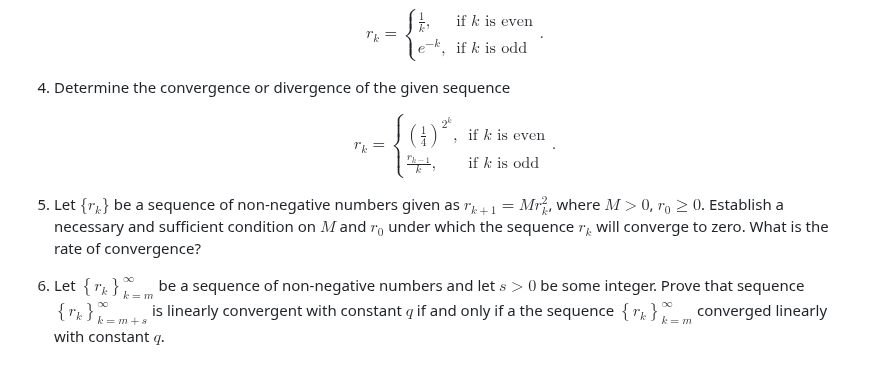
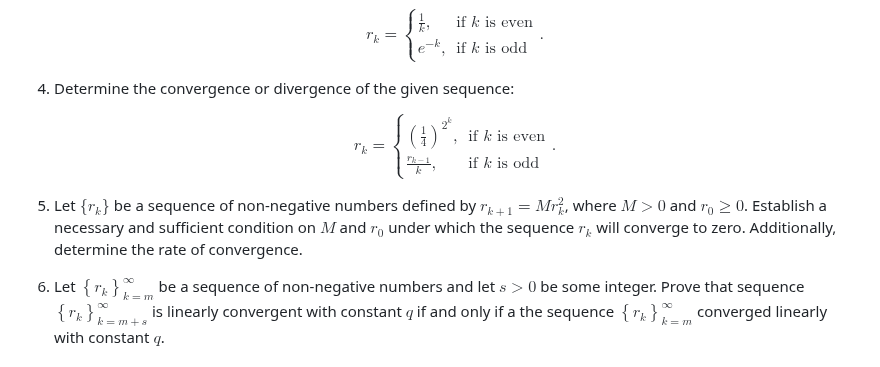
Before and after one commit to MerkulovDaniil/hse24, a Markdown page: homework.md, the part around the change. Drawn GitHub-style.

Commit message:
Fix Convergence rate problem 5

```diff
--- a/homework.md
+++ b/homework.md
@@ -176,14 +176,14 @@ toc: true
     .
     $$
 
-1. Determine the convergence or divergence of the given sequence
+1. Determine the convergence or divergence of the given sequence:
 
     $$
     r_k =\begin{cases} \left(\frac{1}{4}\right)^{2^k}, & \text{if } k\text{ is even} \\ \frac{r_{k-1}}{k}, & \text{if } k\text{ is odd} \end{cases}
     .
     $$
 
-1. Let $\{r_k\}$ be a sequence of non-negative numbers given as $r_{k+1} = Mr_k^2$, where $M > 0$, $r_0 \geq 0$. Establish a necessary and sufficient condition on $M$ and $r_0$ under which the sequence $r_k$ will converge to zero. What is the rate of convergence?
+1. Let $\{r_k\}$ be a sequence of non-negative numbers defined by $r_{k+1} = Mr_k^2$, where $M > 0$ and $r_0 \ge 0$. Establish a necessary and sufficient condition on $M$ and $r_0$ under which the sequence $r_k$ will converge to zero. Additionally, determine the rate of convergence.
 
 1. Let $\left\{ r_k \right\}_{k=m}^\infty$ be a sequence of non-negative numbers and let $s > 0$ be some integer. Prove that sequence $\left\{ r_k \right\}_{k=m+s}^\infty$ is linearly convergent with constant $q$ if and only if a the sequence $\left\{ r_k \right\}_{k=m}^\infty$ converged linearly with constant $q$.
 
```
